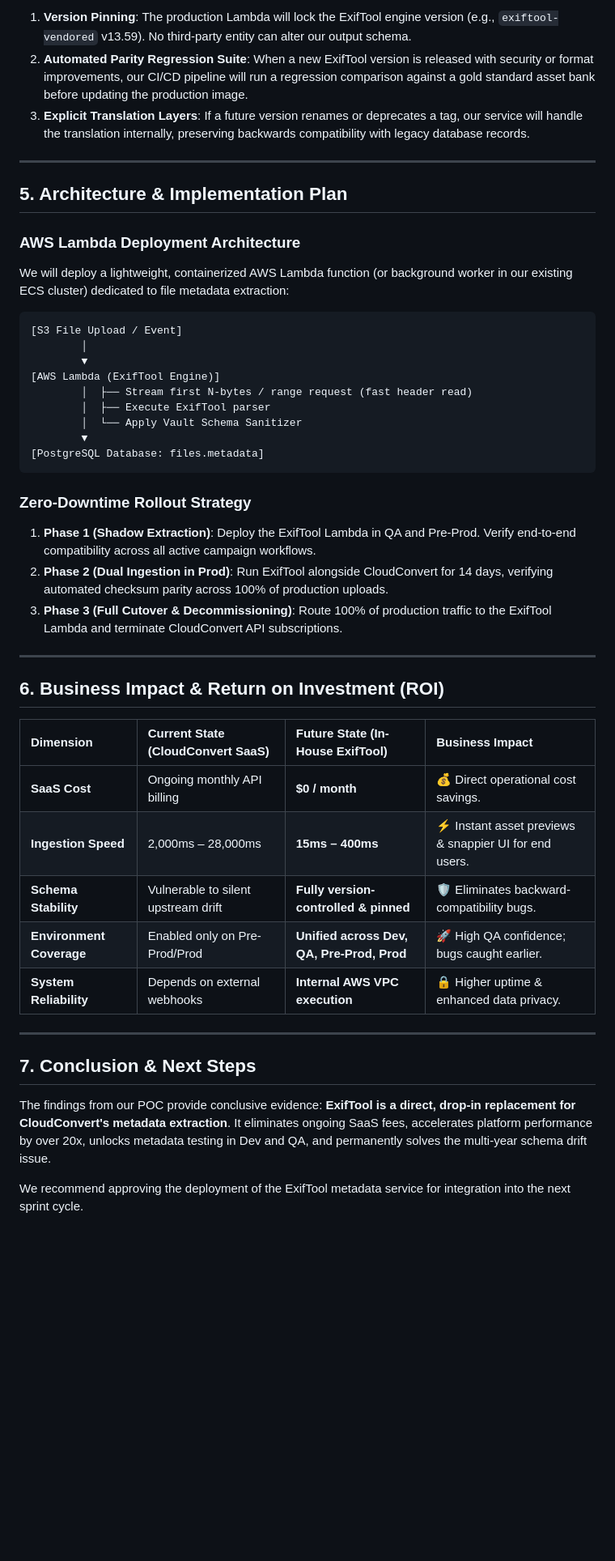
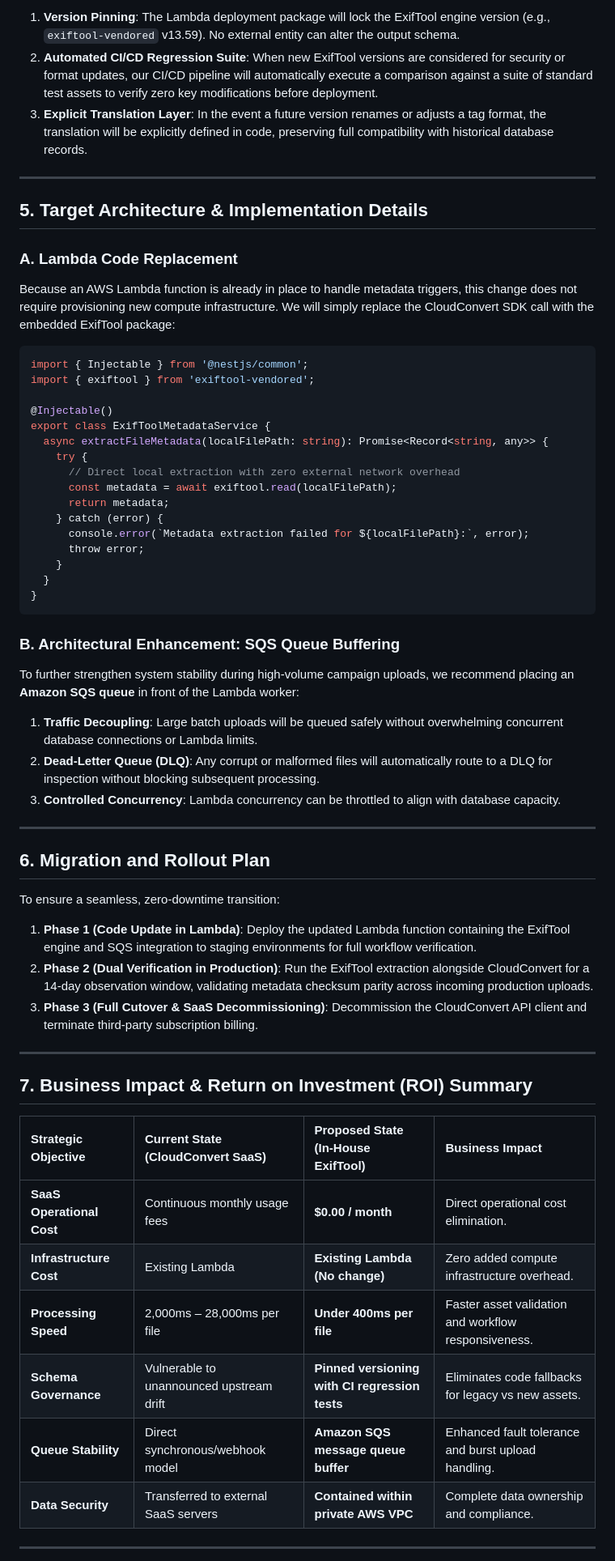
Before and after one commit to PewDieRes/metadata-comparison-poc, a Markdown page: docs/CLIENT_PROPOSAL_METADATA_MIGRATION.md, the part around one of its changes. Shown at 81% size. GitHub-like rendering; blank space fills up the shorter version.

Commit message:
docs: refine client proposal with professional tone, SQS queue architecture, and exact Lambda replacement details

````diff
--- a/docs/CLIENT_PROPOSAL_METADATA_MIGRATION.md
+++ b/docs/CLIENT_PROPOSAL_METADATA_MIGRATION.md
@@ -121,50 +103,64 @@ graph LR
 ```
 
-1. **Version Pinning**: The production Lambda will lock the ExifTool engine version (e.g., `exiftool-vendored` v13.59). No third-party entity can alter our output schema.
-2. **Automated Parity Regression Suite**: When a new ExifTool version is released with security or format improvements, our CI/CD pipeline will run a regression comparison against a gold standard asset bank before updating the production image.
-3. **Explicit Translation Layers**: If a future version renames or deprecates a tag, our service will handle the translation internally, preserving backwards compatibility with legacy database records.
+1. **Version Pinning**: The Lambda deployment package will lock the ExifTool engine version (e.g., `exiftool-vendored` v13.59). No external entity can alter the output schema.
+2. **Automated CI/CD Regression Suite**: When new ExifTool versions are considered for security or format updates, our CI/CD pipeline will automatically execute a comparison against a suite of standard test assets to verify zero key modifications before deployment.
+3. **Explicit Translation Layer**: In the event a future version renames or adjusts a tag format, the translation will be explicitly defined in code, preserving full compatibility with historical database records.
 
 ---
 
-## 5. Architecture & Implementation Plan
+## 5. Target Architecture & Implementation Details
 
-### AWS Lambda Deployment Architecture
-We will deploy a lightweight, containerized AWS Lambda function (or background worker in our existing ECS cluster) dedicated to file metadata extraction:
+### A. Lambda Code Replacement
+Because an AWS Lambda function is already in place to handle metadata triggers, this change does not require provisioning new compute infrastructure. We will simply replace the CloudConvert SDK call with the embedded ExifTool package:
 
-```
-[S3 File Upload / Event]
-        │
-        ▼
-[AWS Lambda (ExifTool Engine)]
-        │  ├── Stream first N-bytes / range request (fast header read)
-        │  ├── Execute ExifTool parser
-        │  └── Apply Vault Schema Sanitizer
-        ▼
-[PostgreSQL Database: files.metadata]
+```typescript
+import { Injectable } from '@nestjs/common';
+import { exiftool } from 'exiftool-vendored';
+
+@Injectable()
+export class ExifToolMetadataService {
+  async extractFileMetadata(localFilePath: string): Promise<Record<string, any>> {
+    try {
+      // Direct local extraction with zero external network overhead
+      const metadata = await exiftool.read(localFilePath);
+      return metadata;
+    } catch (error) {
+      console.error(`Metadata extraction failed for ${localFilePath}:`, error);
+      throw error;
+    }
+  }
+}
 ```
 
-### Zero-Downtime Rollout Strategy
-1. **Phase 1 (Shadow Extraction)**: Deploy the ExifTool Lambda in QA and Pre-Prod. Verify end-to-end compatibility across all active campaign workflows.
-2. **Phase 2 (Dual Ingestion in Prod)**: Run ExifTool alongside CloudConvert for 14 days, verifying automated checksum parity across 100% of production uploads.
-3. **Phase 3 (Full Cutover & Decommissioning)**: Route 100% of production traffic to the ExifTool Lambda and terminate CloudConvert API subscriptions.
+### B. Architectural Enhancement: SQS Queue Buffering
+To further strengthen system stability during high-volume campaign uploads, we recommend placing an **Amazon SQS queue** in front of the Lambda worker:
+
+1. **Traffic Decoupling**: Large batch uploads will be queued safely without overwhelming concurrent database connections or Lambda limits.
+2. **Dead-Letter Queue (DLQ)**: Any corrupt or malformed files will automatically route to a DLQ for inspection without blocking subsequent processing.
+3. **Controlled Concurrency**: Lambda concurrency can be throttled to align with database capacity.
 
 ---
 
-## 6. Business Impact & Return on Investment (ROI)
+## 6. Migration and Rollout Plan
 
-| Dimension | Current State (CloudConvert SaaS) | Future State (In-House ExifTool) | Business Impact |
-| :--- | :--- | :--- | :--- |
-| **SaaS Cost** | Ongoing monthly API billing | **$0 / month** | 💰 Direct operational cost savings. |
-| **Ingestion Speed** | 2,000ms – 28,000ms | **15ms – 400ms** | ⚡ Instant asset previews & snappier UI for end users. |
-| **Schema Stability** | Vulnerable to silent upstream drift | **Fully version-controlled & pinned** | 🛡️ Eliminates backward-compatibility bugs. |
-| **Environment Coverage**| Enabled only on Pre-Prod/Prod | **Unified across Dev, QA, Pre-Prod, Prod** | 🚀 High QA confidence; bugs caught earlier. |
-| **System Reliability** | Depends on external webhooks | **Internal AWS VPC execution** | 🔒 Higher uptime & enhanced data privacy. |
+To ensure a seamless, zero-downtime transition:
+
+1. **Phase 1 (Code Update in Lambda)**: Deploy the updated Lambda function containing the ExifTool engine and SQS integration to staging environments for full workflow verification.
+2. **Phase 2 (Dual Verification in Production)**: Run the ExifTool extraction alongside CloudConvert for a 14-day observation window, validating metadata checksum parity across incoming production uploads.
+3. **Phase 3 (Full Cutover & SaaS Decommissioning)**: Decommission the CloudConvert API client and terminate third-party subscription billing.
 
 ---
 
-## 7. Conclusion & Next Steps
+## 7. Business Impact & Return on Investment (ROI) Summary
 
-The findings from our POC provide conclusive evidence: **ExifTool is a direct, drop-in replacement for CloudConvert's metadata extraction**. It eliminates ongoing SaaS fees, accelerates platform performance by over 20x, unlocks metadata testing in Dev and QA, and permanently solves the multi-year schema drift issue.
+| Strategic Objective | Current State (CloudConvert SaaS) | Proposed State (In-House ExifTool) | Business Impact |
+| :--- | :--- | :--- | :--- |
+| **SaaS Operational Cost** | Continuous monthly usage fees | **$0.00 / month** | Direct operational cost elimination. |
+| **Infrastructure Cost** | Existing Lambda | **Existing Lambda (No change)** | Zero added compute infrastructure overhead. |
+| **Processing Speed** | 2,000ms – 28,000ms per file | **Under 400ms per file** | Faster asset validation and workflow responsiveness. |
+| **Schema Governance** | Vulnerable to unannounced upstream drift | **Pinned versioning with CI regression tests** | Eliminates code fallbacks for legacy vs new assets. |
+| **Queue Stability** | Direct synchronous/webhook model | **Amazon SQS message queue buffer** | Enhanced fault tolerance and burst upload handling. |
+| **Data Security** | Transferred to external SaaS servers | **Contained within private AWS VPC** | Complete data ownership and compliance. |
 
-We recommend approving the deployment of the ExifTool metadata service for integration into the next sprint cycle.
+---
 
````
Also changed, not shown: other parts of docs/CLIENT_PROPOSAL_METADATA_MIGRATION.md (+72 -84 lines).
